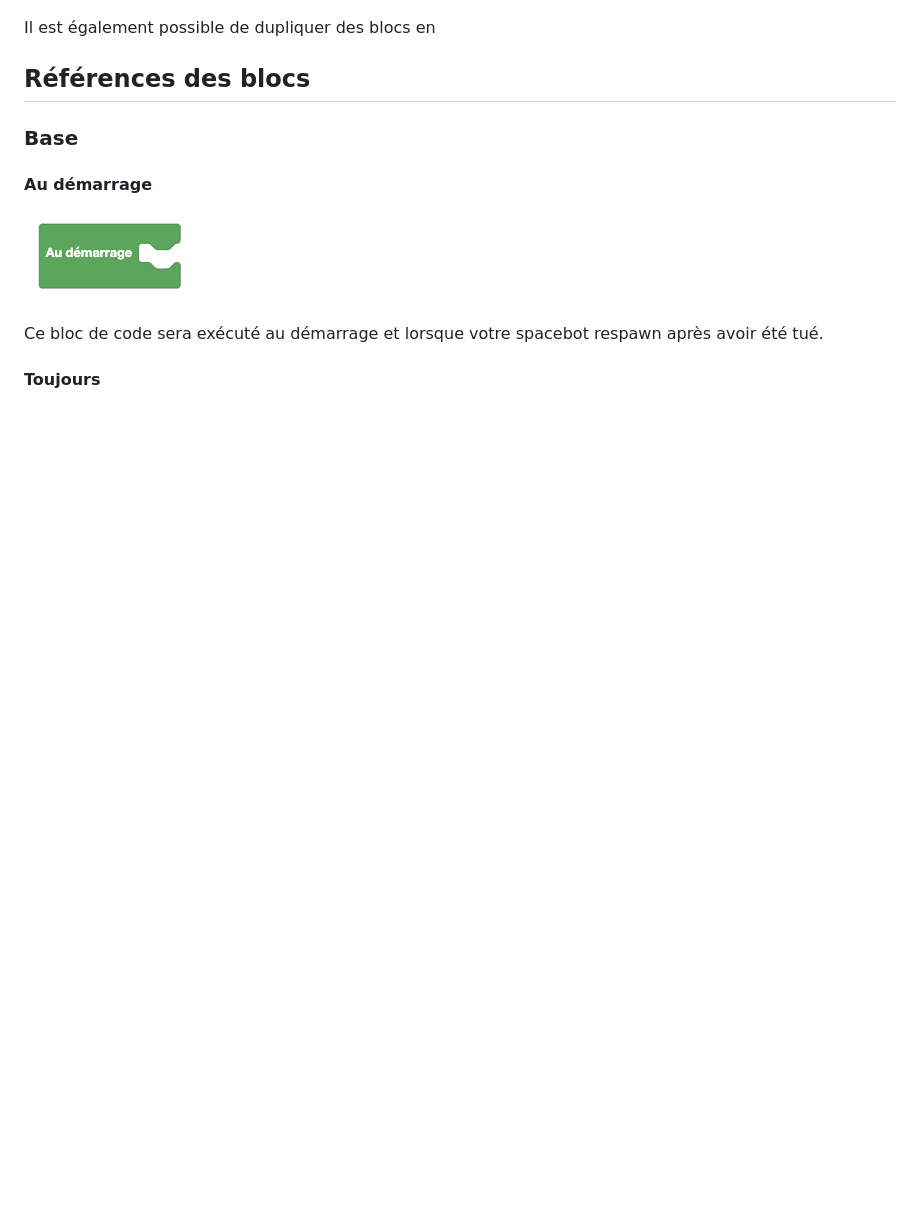
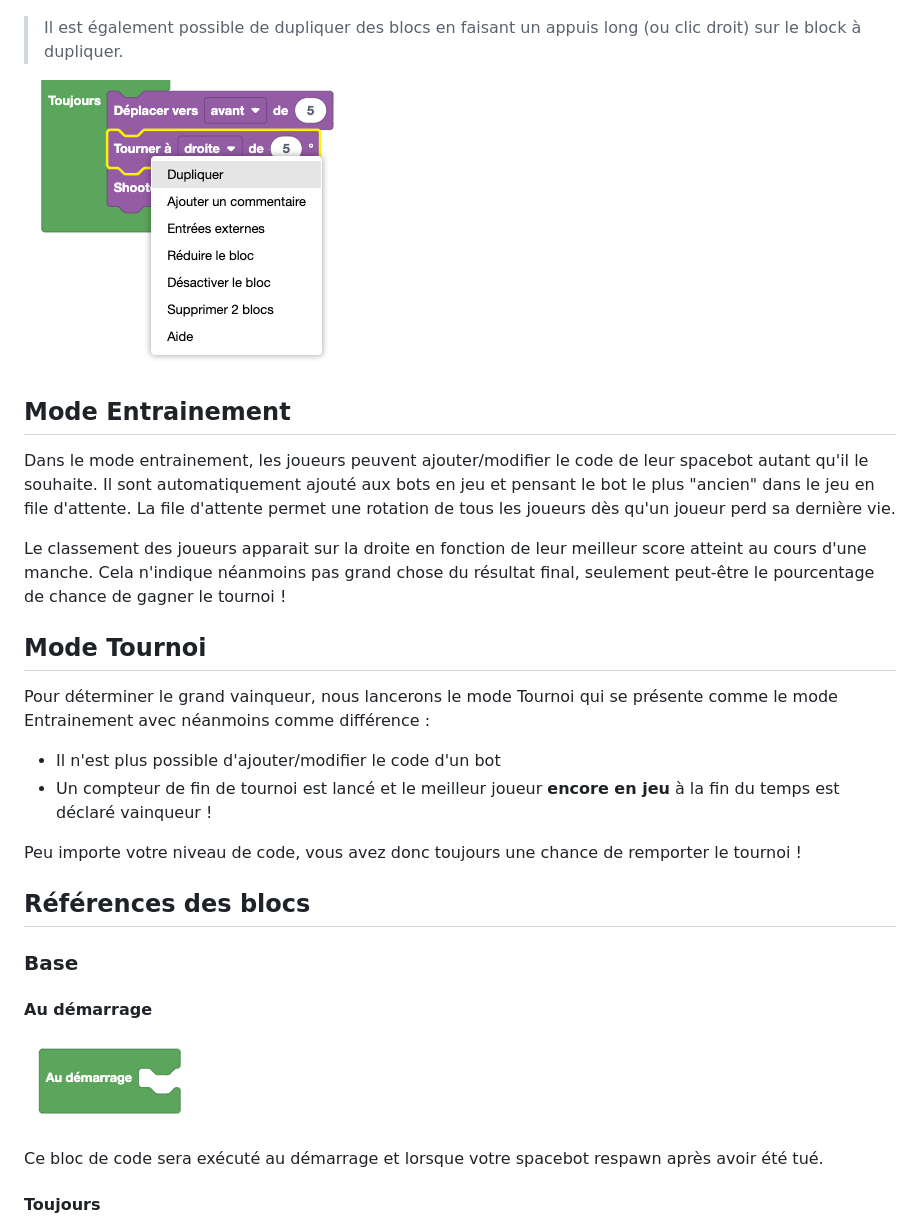
Before and after one commit to mbody/spacecode-tnt, a Markdown page: docs/README.md, the part around the change. Rendered like a GitHub page; pictures changed too: docs/img/block-duplicate.png (added); blank space fills up the shorter version.

```diff
--- a/docs/README.md
+++ b/docs/README.md
@@ -47,7 +47,27 @@ Vous devez donc coder le comportement de votre spacebot dans l'espace de codage
 
 ![max](./img/block-position.png)
 
-Il est également possible de dupliquer des blocs en
+> Il est également possible de dupliquer des blocs en faisant un appuis long (ou clic droit) sur le block à dupliquer.
+
+![max](./img/block-duplicate.png)
+
+## Mode Entrainement
+
+Dans le mode entrainement, les joueurs peuvent ajouter/modifier le code de leur spacebot autant qu'il le souhaite.
+Il sont automatiquement ajouté aux bots en jeu et pensant le bot le plus "ancien" dans le jeu en file d'attente.
+La file d'attente permet une rotation de tous les joueurs dès qu'un joueur perd sa dernière vie.
+
+Le classement des joueurs apparait sur la droite en fonction de leur meilleur score atteint au cours d'une manche.
+Cela n'indique néanmoins pas grand chose du résultat final, seulement peut-être le pourcentage de chance de gagner le tournoi !
+
+## Mode Tournoi
+
+Pour déterminer le grand vainqueur, nous lancerons le mode Tournoi qui se présente comme le mode Entrainement avec néanmoins comme différence :
+
+- Il n'est plus possible d'ajouter/modifier le code d'un bot
+- Un compteur de fin de tournoi est lancé et le meilleur joueur **encore en jeu** à la fin du temps est déclaré vainqueur !
+
+Peu importe votre niveau de code, vous avez donc toujours une chance de remporter le tournoi !
 
 ## Références des blocs
 
```
Also changed, not shown: 6 other files.
